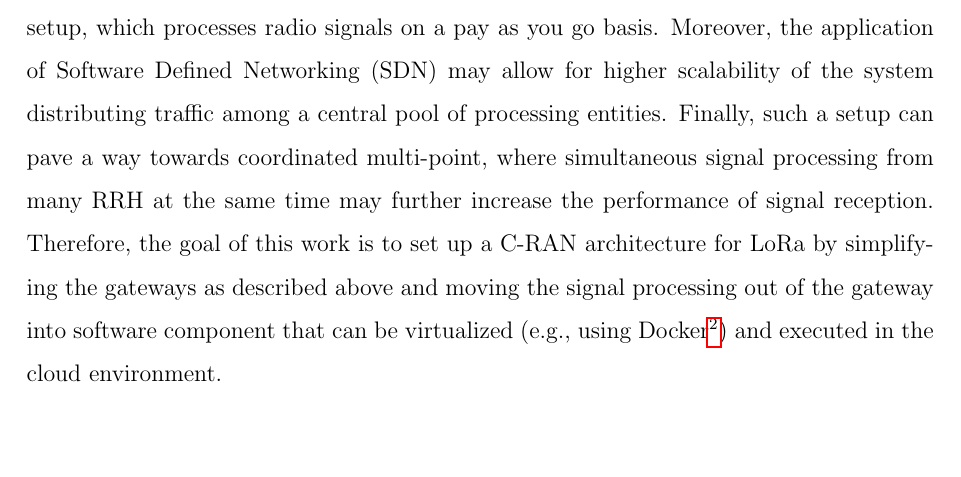
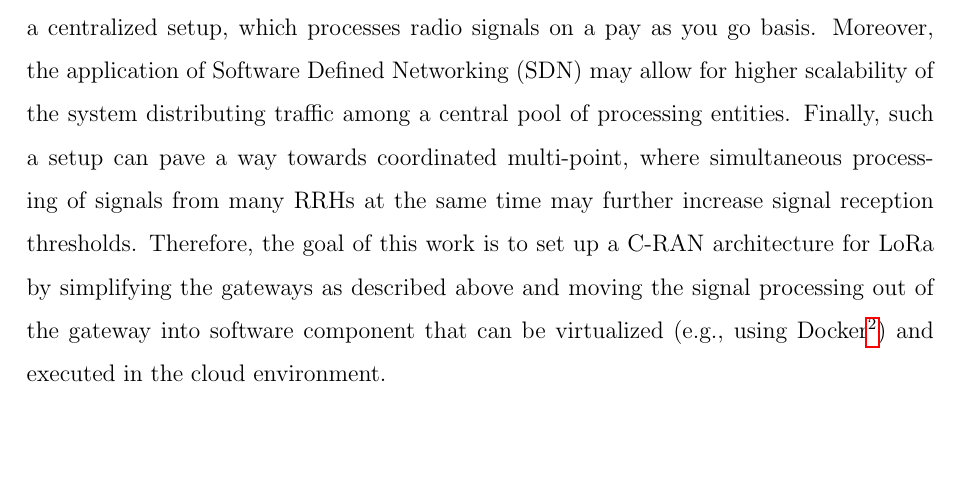
Before and after one commit to mustard123/master-thesis, a LaTeX thesis (thesis/latex_source/thesis.tex, which reads thesis/latex_source/introduction/introduction.tex): part of page 15 of 112, cut so that both start at the same text. Compiled offline with pdfLaTeX.

Commit message:
minor modif intro

```diff
--- a/thesis/latex_source/introduction/introduction.tex
+++ b/thesis/latex_source/introduction/introduction.tex
@@ -39,7 +39,7 @@ Updates to the protocol can, therefore, be realized with just updating the softw
 Finally, a Low Power Network (LPN) provider could save cost, as it does not have to upgrade protocol versions among all the gateways deployed in the field.
 The disadvantage is obviously the high throughput of the I/Q samples stream between the RRH and the BBU.
 Streaming the I/Q samples between RRH and BBU has significantly higher bandwidth requirements than just demodulating the signal on the gateway and forwarding the decoded LoRa packets to the network server in the traditional setup.
-However, replacing a LoRa bespoke hardware with software components seems a natural evolution provided by Network Function Virtualization (NFV), where previously distributed regular LoRa gateways become a centralized setup, which processes radio signals on a pay as you go basis. Moreover, the application of Software Defined Networking (SDN) may allow for higher scalability of the system distributing traffic among a central pool of processing entities. Finally, such a setup can pave a way towards coordinated multi-point, where simultaneous signal processing from many RRH at the same time may further increase the performance of signal reception.
+However, replacing a LoRa bespoke hardware with software components seems a natural evolution provided by Network Function Virtualization (NFV), where previously distributed regular LoRa gateways become a centralized setup, which processes radio signals on a pay as you go basis. Moreover, the application of Software Defined Networking (SDN) may allow for higher scalability of the system distributing traffic among a central pool of processing entities. Finally, such a setup can pave a way towards coordinated multi-point, where simultaneous processing of signals from many RRHs at the same time may further increase signal reception thresholds.
 Therefore, the goal of this work is to set up a C-RAN architecture for LoRa by simplifying the gateways as described above and moving the signal processing out of the gateway into software component that can be virtualized (e.g., using Docker\footnote{https://www.docker.com/}) and executed in the cloud environment.
 
 \section{Description of Work}
```
